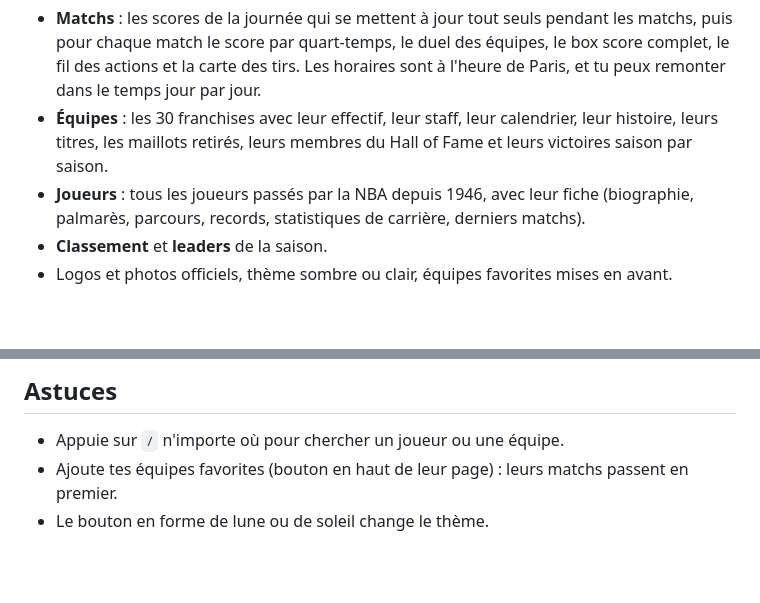
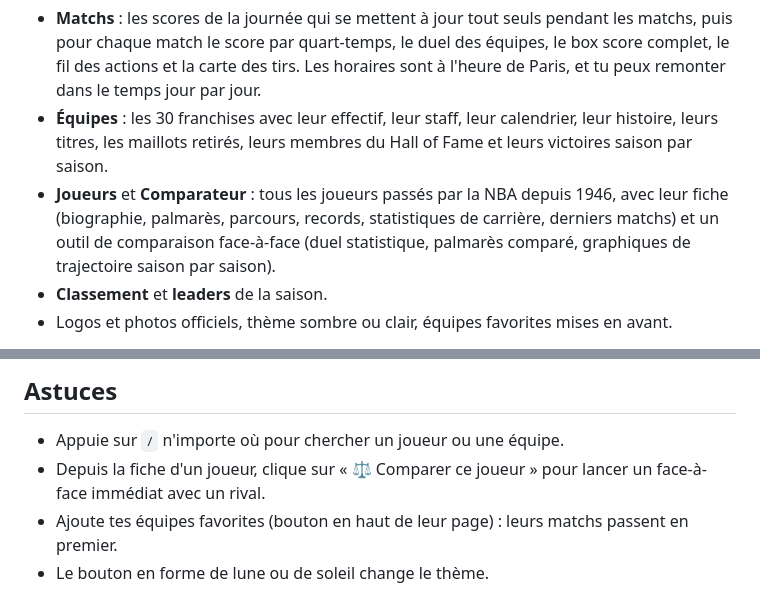
Before and after one commit to NoanHeinry/parquet-nba, a Markdown page: docs/GUIDE-UTILISATEUR.md, 2 parts joined by grey strips. Rendered like a GitHub page; blank space fills up the shorter version.

```diff
--- a/docs/GUIDE-UTILISATEUR.md
+++ b/docs/GUIDE-UTILISATEUR.md
@@ -4,7 +4,7 @@ Ton tableau de bord et ton encyclopédie NBA personnels, en français.
 
 - **Matchs** : les scores de la journée qui se mettent à jour tout seuls pendant les matchs, puis pour chaque match le score par quart-temps, le duel des équipes, le box score complet, le fil des actions et la carte des tirs. Les horaires sont à l'heure de Paris, et tu peux remonter dans le temps jour par jour.
 - **Équipes** : les 30 franchises avec leur effectif, leur staff, leur calendrier, leur histoire, leurs titres, les maillots retirés, leurs membres du Hall of Fame et leurs victoires saison par saison.
-- **Joueurs** : tous les joueurs passés par la NBA depuis 1946, avec leur fiche (biographie, palmarès, parcours, records, statistiques de carrière, derniers matchs).
+- **Joueurs** et **Comparateur** : tous les joueurs passés par la NBA depuis 1946, avec leur fiche (biographie, palmarès, parcours, records, statistiques de carrière, derniers matchs) et un outil de comparaison face-à-face (duel statistique, palmarès comparé, graphiques de trajectoire saison par saison).
 - **Classement** et **leaders** de la saison.
 - Logos et photos officiels, thème sombre ou clair, équipes favorites mises en avant.
 
@@ -37,6 +37,7 @@ Le premier lancement prépare un environnement Python dans le dossier (une minut
 ## Astuces
 
 - Appuie sur `/` n'importe où pour chercher un joueur ou une équipe.
+- Depuis la fiche d'un joueur, clique sur « ⚖️ Comparer ce joueur » pour lancer un face-à-face immédiat avec un rival.
 - Ajoute tes équipes favorites (bouton en haut de leur page) : leurs matchs passent en premier.
 - Le bouton en forme de lune ou de soleil change le thème.
 
```
Also changed, not shown: README.md (+3 -2 lines).
